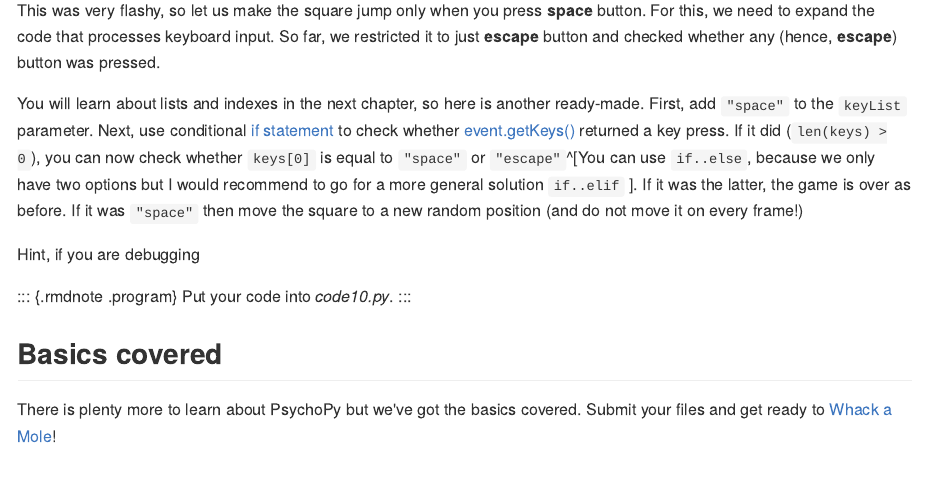
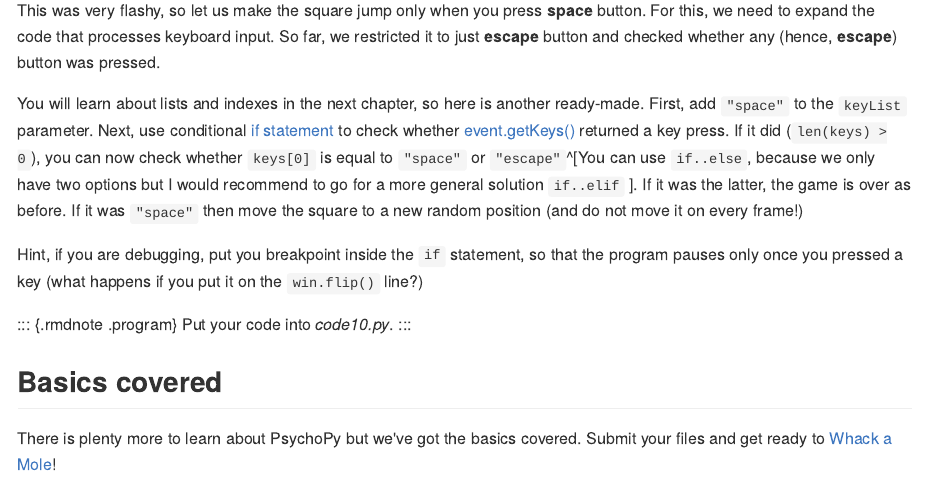
Before and after one commit to alexander-pastukhov/writing-games-with-python-and-psychopy, an R Markdown document (06-psychopy.Rmd): the page in a window 1100 px wide, from 7570 px down. The pictures show the output file docs/06-psychopy.md that the author committed with the source, drawn offline in the style of GitHub.

Commit message:
Finished unfinished sentence

```diff
--- a/06-psychopy.Rmd
+++ b/06-psychopy.Rmd
@@ -198,7 +198,7 @@ This was very flashy, so let us make the square jump only when you press **space
 
 You will learn about lists and indexes in the next chapter, so here is another ready-made. First, add `"space"` to the `keyList` parameter. Next, use conditional [if statement](#{#if-statement) to check whether [event.getKeys()](https://psychopy.org/api/event.html#psychopy.event.getKeys) returned a key press. If it did  (`len(keys) > 0`), you can now check whether `keys[0]` is equal to `"space"` or `"escape"`^[You can use `if..else`, because we only have two options but I would recommend to go for a more general solution `if..elif` ]. If it was the latter, the game is over as before. If it was `"space"` then move the square to a new random position (and do not move it on every frame!)
 
-Hint, if you are debugging
+Hint, if you are debugging, put you breakpoint inside the `if` statement, so that the program pauses only once you pressed a key (what happens if you put it on the `win.flip()` line?)
 
 ::: {.rmdnote .program}
 Put your code into _code10.py_.
```
Also changed, not shown: docs/06-psychopy.md, docs/index.md, docs/search.json, docs/writing-games-with-python-and-psychopy.tex, 13 other files.
